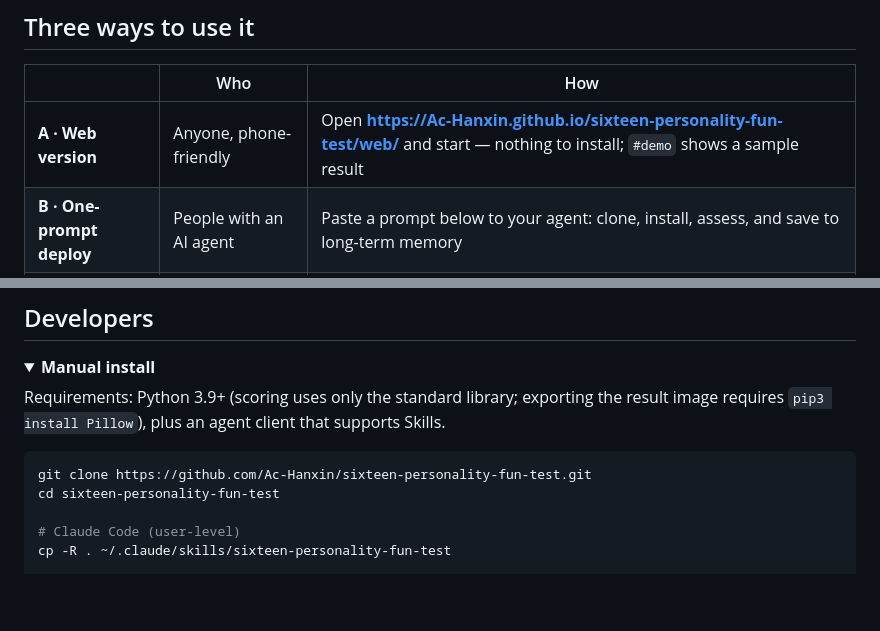
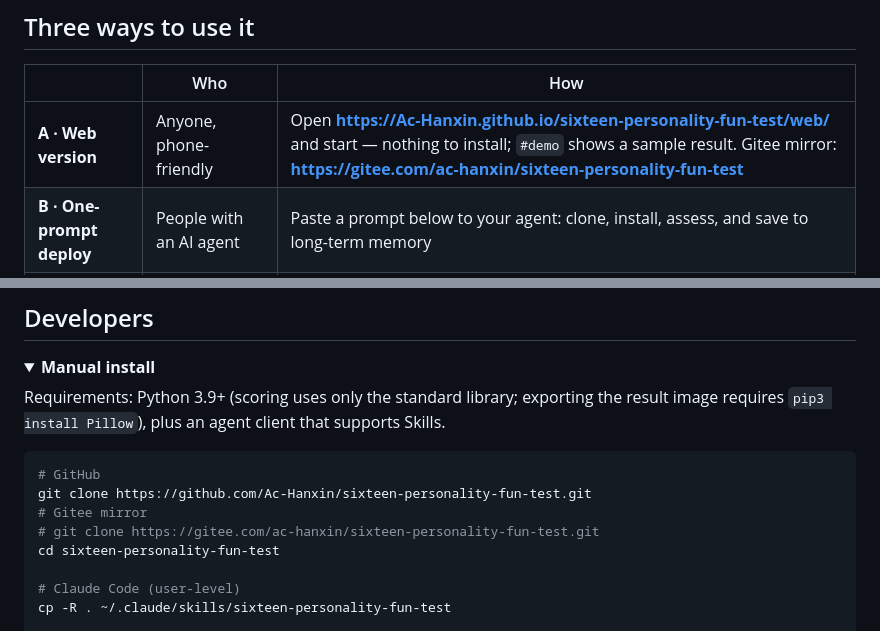
Before and after one commit to Ac-Hanxin/sixteen-personality-fun-test, a Markdown page: README_EN.md, 2 parts joined by grey strips. Rendered like a GitHub page; folded sections open; blank space fills up the shorter version.

Commit message:
docs: rewrite README_EN.md for first-time users and add Gitee mirror

````diff
--- a/README_EN.md
+++ b/README_EN.md
@@ -29,7 +30,7 @@
 
 | | Who | How |
 | --- | --- | --- |
-| **A · Web version** | Anyone, phone-friendly | Open **https://Ac-Hanxin.github.io/sixteen-personality-fun-test/web/** and start — nothing to install; `#demo` shows a sample result |
+| **A · Web version** | Anyone, phone-friendly | Open **https://Ac-Hanxin.github.io/sixteen-personality-fun-test/web/** and start — nothing to install; `#demo` shows a sample result. Gitee mirror: **https://gitee.com/ac-hanxin/sixteen-personality-fun-test** |
 | **B · One-prompt deploy** | People with an AI agent | Paste a prompt below to your agent: clone, install, assess, and save to long-term memory |
 | **C · Manual install** | Developers | See the [Developers](#developers) sections |
 
@@ -148,7 +149,10 @@ This project is **not the official MBTI**; it is for entertainment and self-expl
 Requirements: Python 3.9+ (scoring uses only the standard library; exporting the result image requires `pip3 install Pillow`), plus an agent client that supports Skills.
 
 ```bash
+# GitHub
 git clone https://github.com/Ac-Hanxin/sixteen-personality-fun-test.git
+# Gitee mirror
+# git clone https://gitee.com/ac-hanxin/sixteen-personality-fun-test.git
 cd sixteen-personality-fun-test
 
 # Claude Code (user-level)
````
Also changed, not shown: other parts of README_EN.md (+1 -0 lines).
